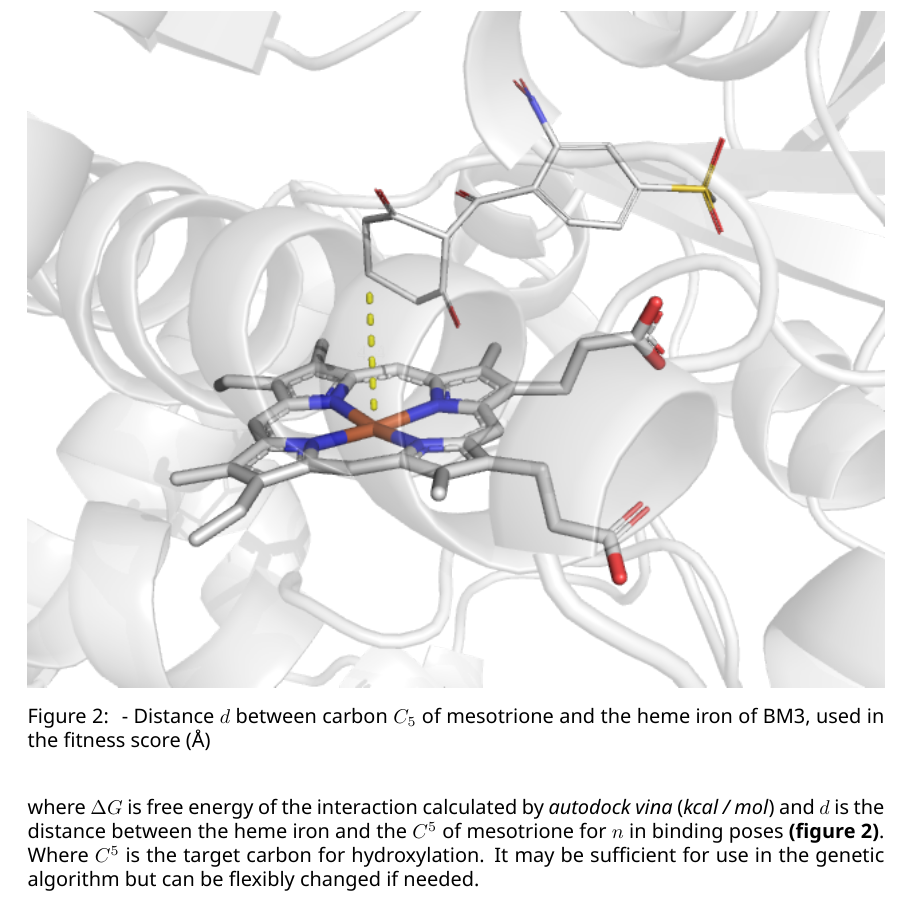
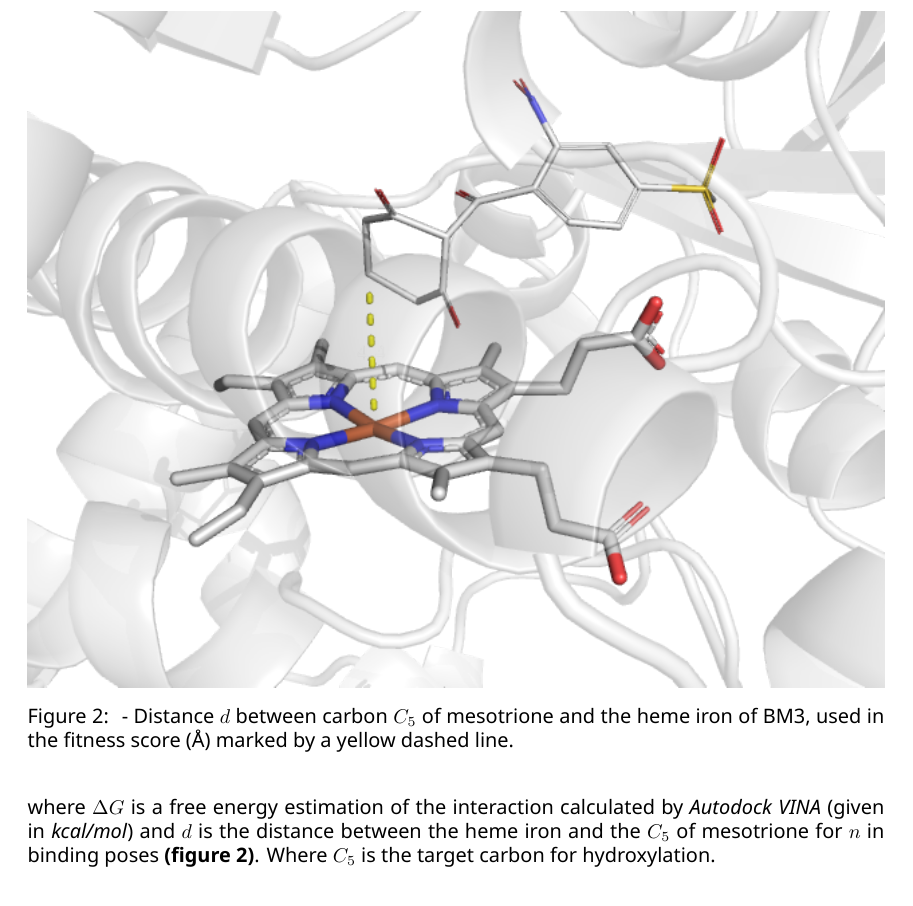
Before and after one commit to jamesengleback/vde, a LaTeX document (docs/tex/vde.tex): part of page 5 of 6, cut so that both start at the same text. Compiled offline with XeLaTeX.

Commit message:
minor chang vde.tex

```diff
--- a/docs/tex/vde.tex
+++ b/docs/tex/vde.tex
@@ -109,13 +109,12 @@ The heuristic currently employed to estimate the desirability of each set of doc
 \begin{equation}
 score = \frac{1}{n}\Sigma _{N} \Delta G_{i} \times d_{i}
 \end{equation}
-where $ \Delta G $ is free energy of the interaction calculated by \textit{autodock vina} (\textit{kcal / mol}) and $ d $ is the distance between the heme iron and the $C^{5}$ of mesotrione for $ n $ in binding poses \textbf{(figure \ref{score})}.
-Where $C^{5}$ is the target carbon for hydroxylation.
-It may be sufficient for use in the genetic algorithm but can be flexibly changed if needed. % heuristic
+where $\Delta G$ is a free energy estimation of the interaction calculated by \textit{Autodock VINA} (given in \textit{kcal/mol}) and $d$ is the distance between the heme iron and the $C_{5}$ of mesotrione for $ n $ in binding poses \textbf{(figure \ref{score})}.
+Where $C_{5}$ is the target carbon for hydroxylation.
 
 \begin{figure}
 	\includegraphics[width=\textwidth]{img/score.png}
-	\caption{\label{score} - Distance $d$  between carbon $C_5$ of mesotrione and the heme iron of BM3, used in the fitness score (\AA)}
+	\caption{\label{score} - Distance $d$  between carbon $C_5$ of mesotrione and the heme iron of BM3, used in the fitness score (\AA) marked by a yellow dashed line.}
 \end{figure}
 
 \subsection{Genetic Algorithm \label{ga}}
```
Also changed, not shown: docs/tex/vde.pdf, 2 other files.
